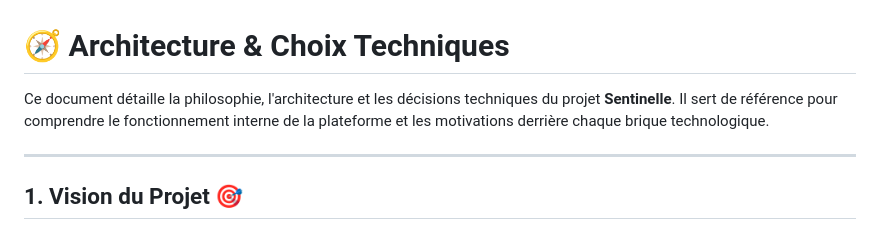
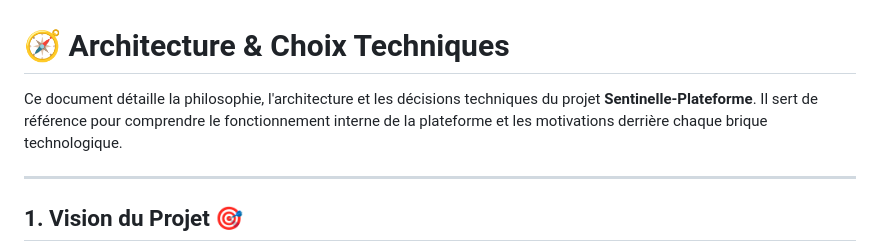
Before and after one commit to ItsRayTech/sentinelle-platforme, a Markdown page: docs/ARCHITECTURE_ET_CHOIX.md, the part around the change. GitHub-like rendering.

```diff
--- a/docs/ARCHITECTURE_ET_CHOIX.md
+++ b/docs/ARCHITECTURE_ET_CHOIX.md
@@ -1,6 +1,6 @@
 # 🧭 Architecture & Choix Techniques
 
-Ce document détaille la philosophie, l'architecture et les décisions techniques du projet **Sentinelle**. Il sert de référence pour comprendre le fonctionnement interne de la plateforme et les motivations derrière chaque brique technologique.
+Ce document détaille la philosophie, l'architecture et les décisions techniques du projet **Sentinelle-Plateforme**. Il sert de référence pour comprendre le fonctionnement interne de la plateforme et les motivations derrière chaque brique technologique.
 
 ---
 
```
Also changed, not shown: README.md (+1 -1 lines), docs/GUIDE_ENTRETIEN.md (added, +90 -0 lines), docs/WALKTHROUGH.md (+12 -0 lines), docs/images/dashboard.png, 7 other files.
